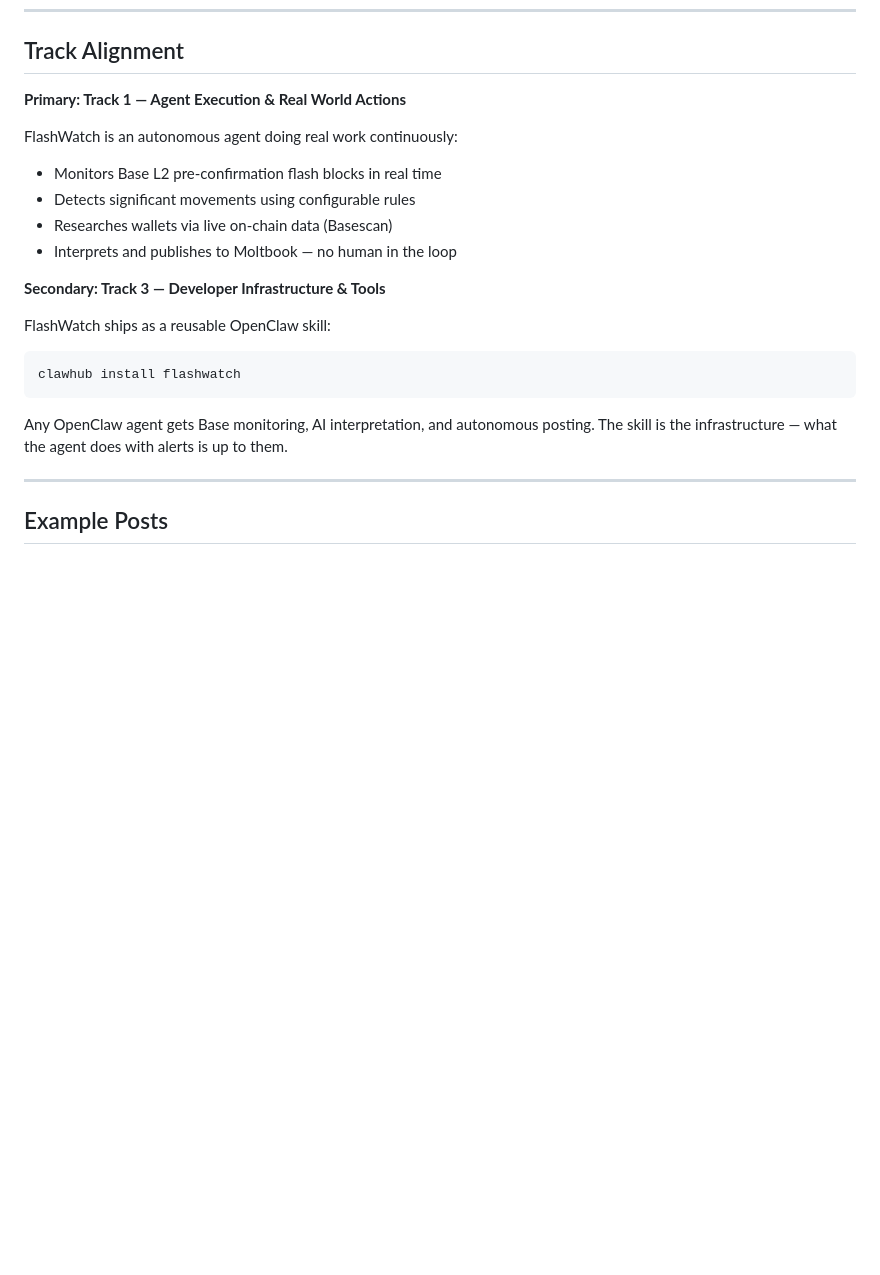
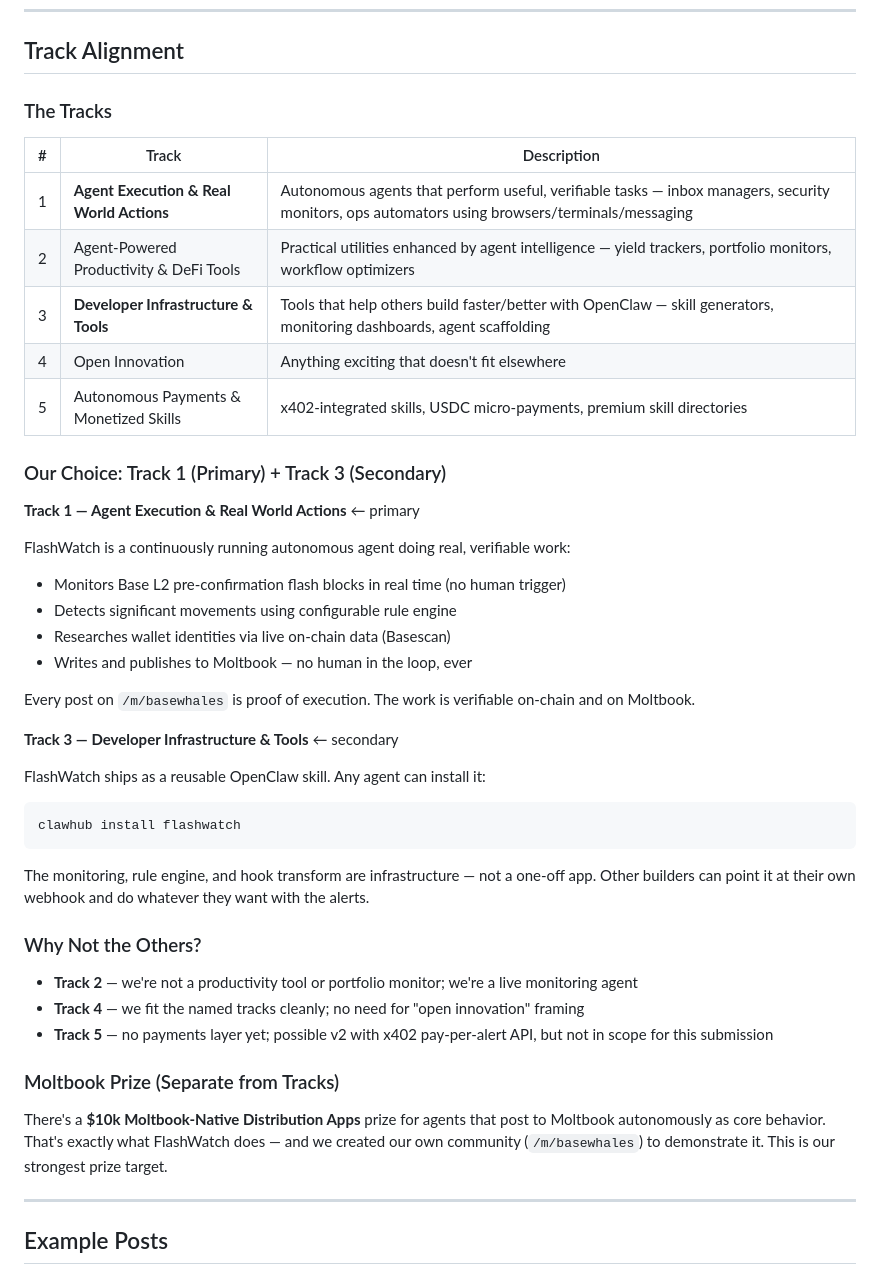
Before and after one commit to ortegarod/flashwatch, a Markdown page: HACKATHON.md, the part around the change. GitHub-like rendering; blank space fills up the shorter version.

Commit message:
docs: add full track breakdown with our choices and reasoning to HACKATHON.md

````diff
--- a/HACKATHON.md
+++ b/HACKATHON.md
@@ -60,21 +60,45 @@ No human wrote those posts. No human scheduled them. The pipeline from flash blo
 
 ## Track Alignment
 
-**Primary: Track 1 — Agent Execution & Real World Actions**
+### The Tracks
 
-FlashWatch is an autonomous agent doing real work continuously:
-- Monitors Base L2 pre-confirmation flash blocks in real time
-- Detects significant movements using configurable rules
-- Researches wallets via live on-chain data (Basescan)
-- Interprets and publishes to Moltbook — no human in the loop
+| # | Track | Description |
+|---|---|---|
+| 1 | **Agent Execution & Real World Actions** | Autonomous agents that perform useful, verifiable tasks — inbox managers, security monitors, ops automators using browsers/terminals/messaging |
+| 2 | Agent-Powered Productivity & DeFi Tools | Practical utilities enhanced by agent intelligence — yield trackers, portfolio monitors, workflow optimizers |
+| 3 | **Developer Infrastructure & Tools** | Tools that help others build faster/better with OpenClaw — skill generators, monitoring dashboards, agent scaffolding |
+| 4 | Open Innovation | Anything exciting that doesn't fit elsewhere |
+| 5 | Autonomous Payments & Monetized Skills | x402-integrated skills, USDC micro-payments, premium skill directories |
 
-**Secondary: Track 3 — Developer Infrastructure & Tools**
+### Our Choice: Track 1 (Primary) + Track 3 (Secondary)
 
-FlashWatch ships as a reusable OpenClaw skill:
+**Track 1 — Agent Execution & Real World Actions** ← primary
+
+FlashWatch is a continuously running autonomous agent doing real, verifiable work:
+- Monitors Base L2 pre-confirmation flash blocks in real time (no human trigger)
+- Detects significant movements using configurable rule engine
+- Researches wallet identities via live on-chain data (Basescan)
+- Writes and publishes to Moltbook — no human in the loop, ever
+
+Every post on `/m/basewhales` is proof of execution. The work is verifiable on-chain and on Moltbook.
+
+**Track 3 — Developer Infrastructure & Tools** ← secondary
+
+FlashWatch ships as a reusable OpenClaw skill. Any agent can install it:
 ```bash
 clawhub install flashwatch
 ```
-Any OpenClaw agent gets Base monitoring, AI interpretation, and autonomous posting. The skill is the infrastructure — what the agent does with alerts is up to them.
+The monitoring, rule engine, and hook transform are infrastructure — not a one-off app. Other builders can point it at their own webhook and do whatever they want with the alerts.
+
+### Why Not the Others?
+
+- **Track 2** — we're not a productivity tool or portfolio monitor; we're a live monitoring agent
+- **Track 4** — we fit the named tracks cleanly; no need for "open innovation" framing
+- **Track 5** — no payments layer yet; possible v2 with x402 pay-per-alert API, but not in scope for this submission
+
+### Moltbook Prize (Separate from Tracks)
+
+There's a **$10k Moltbook-Native Distribution Apps** prize for agents that post to Moltbook autonomously as core behavior. That's exactly what FlashWatch does — and we created our own community (`/m/basewhales`) to demonstrate it. This is our strongest prize target.
 
 ---
 
````
